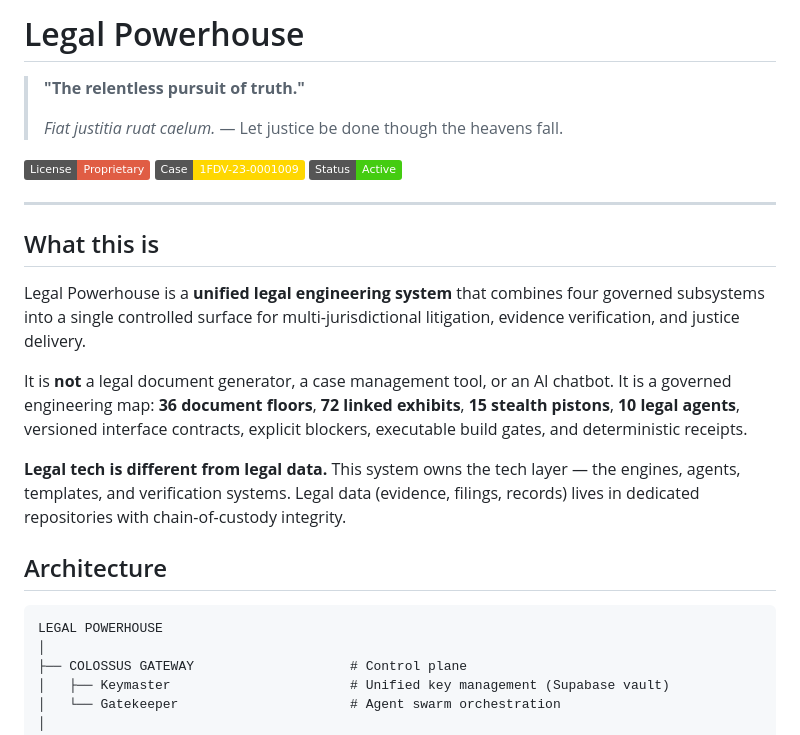
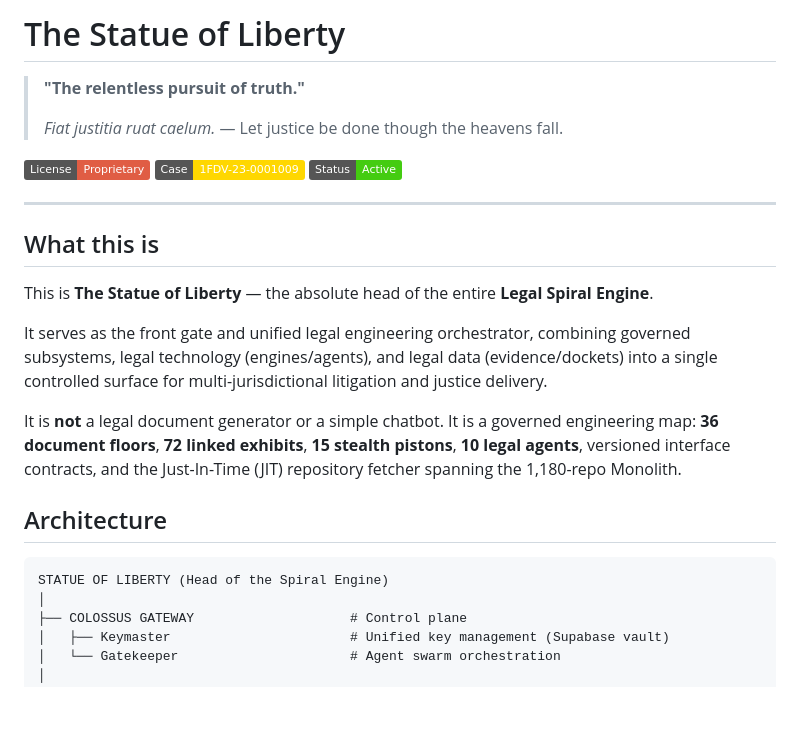
Before and after one commit to GlacierEQ/legal-powerhouse, a Markdown page: README.md, the part around the change. GitHub-like rendering; badges without logos; blank space fills up the shorter version.

Commit message:
docs(core): elevate system identity to The Statue of Liberty - Head of the Legal Spiral Engine

````diff
--- a/README.md
+++ b/README.md
@@ -1,4 +1,4 @@
-# Legal Powerhouse
+# The Statue of Liberty
 
 > **"The relentless pursuit of truth."**
 >
@@ -12,16 +12,16 @@
 
 ## What this is
 
-Legal Powerhouse is a **unified legal engineering system** that combines four governed subsystems into a single controlled surface for multi-jurisdictional litigation, evidence verification, and justice delivery.
+This is **The Statue of Liberty** — the absolute head of the entire **Legal Spiral Engine**.
 
-It is **not** a legal document generator, a case management tool, or an AI chatbot. It is a governed engineering map: **36 document floors**, **72 linked exhibits**, **15 stealth pistons**, **10 legal agents**, versioned interface contracts, explicit blockers, executable build gates, and deterministic receipts.
+It serves as the front gate and unified legal engineering orchestrator, combining governed subsystems, legal technology (engines/agents), and legal data (evidence/dockets) into a single controlled surface for multi-jurisdictional litigation and justice delivery.
 
-**Legal tech is different from legal data.** This system owns the tech layer — the engines, agents, templates, and verification systems. Legal data (evidence, filings, records) lives in dedicated repositories with chain-of-custody integrity.
+It is **not** a legal document generator or a simple chatbot. It is a governed engineering map: **36 document floors**, **72 linked exhibits**, **15 stealth pistons**, **10 legal agents**, versioned interface contracts, and the Just-In-Time (JIT) repository fetcher spanning the 1,180-repo Monolith.
 
 ## Architecture
 
 ```text
-LEGAL POWERHOUSE
+STATUE OF LIBERTY (Head of the Spiral Engine)
 │
 ├── COLOSSUS GATEWAY                    # Control plane
 │   ├── Keymaster                       # Unified key management (Supabase vault)
````
